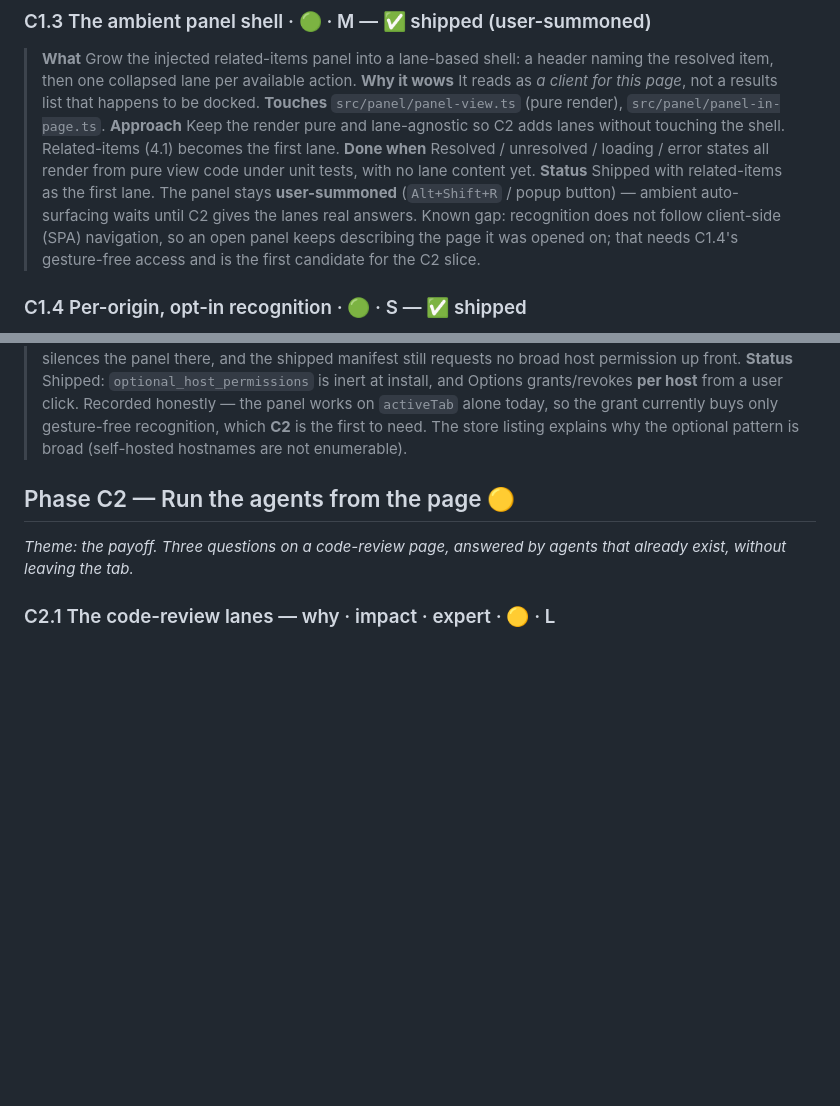
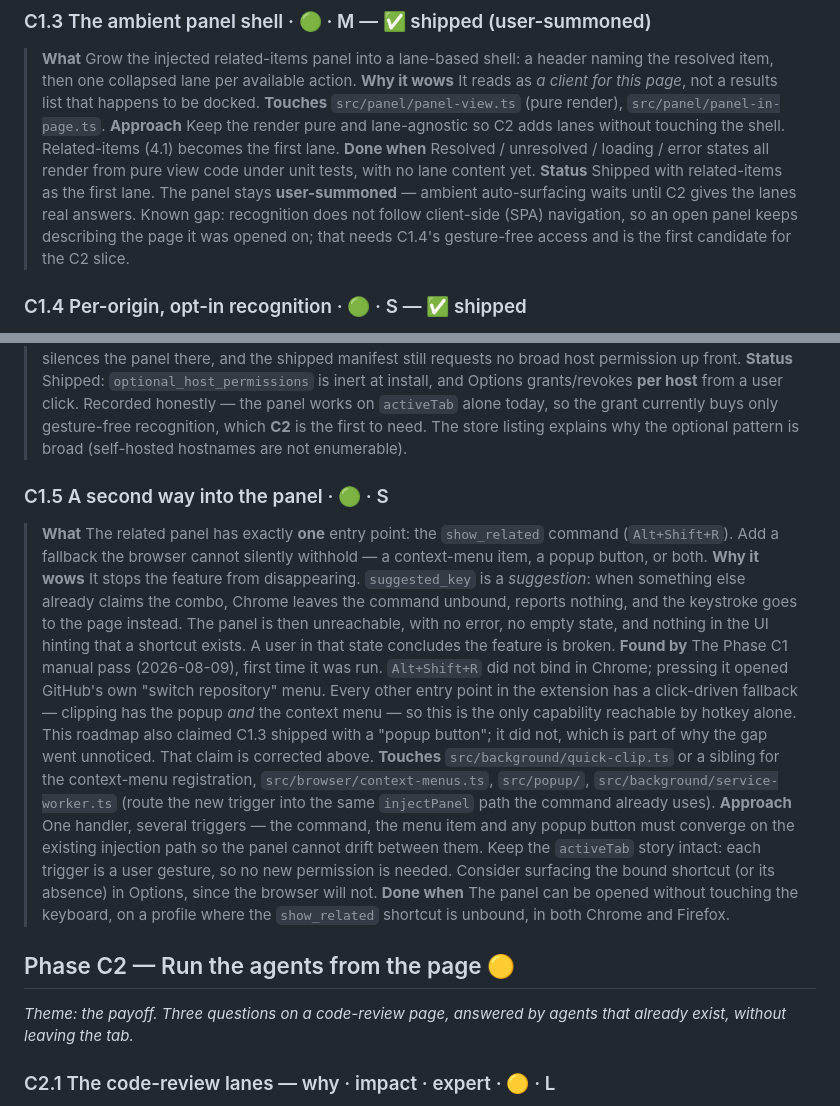
Before and after one commit to nimbus-agent/nimbus-web-clipper, a Markdown page: ROADMAP.md, 2 parts joined by grey strips. Drawn GitHub-style; blank space fills up the shorter version.

Commit message:
docs(roadmap): add C1.5 — a second way into the related panel (#39)
The related panel has exactly one entry point, the show_related command.
suggested_key is only a suggestion: when another handler already claims the
combo, Chrome leaves the command unbound, reports nothing, and the keystroke
goes to the page. The panel is then unreachable with no diagnostic anywhere.

Found during the Phase C1 manual verification pass — the first time it was
run. Alt+Shift+R did not bind in Chrome; pressing it opened GitHub's own
'switch repository' menu.

Also corrects C1.3's status line, which claimed the panel shipped with a
'popup button'. It did not — show_related is handled solely in the command
listener — and that inaccurate claim is part of why the gap went unnoticed.

```diff
--- a/ROADMAP.md
+++ b/ROADMAP.md
@@ -356,7 +356,7 @@ is worthless without this — and half of C1 is buildable today.*
 > **Done when** Resolved / unresolved / loading / error states all render from
 > pure view code under unit tests, with no lane content yet.
 > **Status** Shipped with related-items as the first lane. The panel stays
-> **user-summoned** (`Alt+Shift+R` / popup button) — ambient auto-surfacing waits
+> **user-summoned** — ambient auto-surfacing waits
 > until C2 gives the lanes real answers. Known gap: recognition does not follow
 > client-side (SPA) navigation, so an open panel keeps describing the page it was
 > opened on; that needs C1.4's gesture-free access and is the first candidate for
@@ -381,6 +381,36 @@ is worthless without this — and half of C1 is buildable today.*
 > works on `activeTab` alone today, so the grant currently buys only gesture-free
 > recognition, which **C2** is the first to need. The store listing explains why
 > the optional pattern is broad (self-hosted hostnames are not enumerable).
+
+### C1.5 A second way into the panel · 🟢 · S
+> **What** The related panel has exactly **one** entry point: the `show_related`
+> command (`Alt+Shift+R`). Add a fallback the browser cannot silently withhold —
+> a context-menu item, a popup button, or both.
+> **Why it wows** It stops the feature from disappearing. `suggested_key` is a
+> *suggestion*: when something else already claims the combo, Chrome leaves the
+> command unbound, reports nothing, and the keystroke goes to the page instead.
+> The panel is then unreachable, with no error, no empty state, and nothing in
+> the UI hinting that a shortcut exists. A user in that state concludes the
+> feature is broken.
+> **Found by** The Phase C1 manual pass (2026-08-09), first time it was run.
+> `Alt+Shift+R` did not bind in Chrome; pressing it opened GitHub's own
+> "switch repository" menu. Every other entry point in the extension has a
+> click-driven fallback — clipping has the popup *and* the context menu — so
+> this is the only capability reachable by hotkey alone. This roadmap also
+> claimed C1.3 shipped with a "popup button"; it did not, which is part of why
+> the gap went unnoticed. That claim is corrected above.
+> **Touches** `src/background/quick-clip.ts` or a sibling for the context-menu
+> registration, `src/browser/context-menus.ts`, `src/popup/`,
+> `src/background/service-worker.ts` (route the new trigger into the same
+> `injectPanel` path the command already uses).
+> **Approach** One handler, several triggers — the command, the menu item and any
+> popup button must converge on the existing injection path so the panel cannot
+> drift between them. Keep the `activeTab` story intact: each trigger is a user
+> gesture, so no new permission is needed. Consider surfacing the bound shortcut
+> (or its absence) in Options, since the browser will not.
+> **Done when** The panel can be opened without touching the keyboard, on a
+> profile where the `show_related` shortcut is unbound, in both Chrome and
+> Firefox.
 
 ## Phase C2 — Run the agents from the page 🟡
 
```
